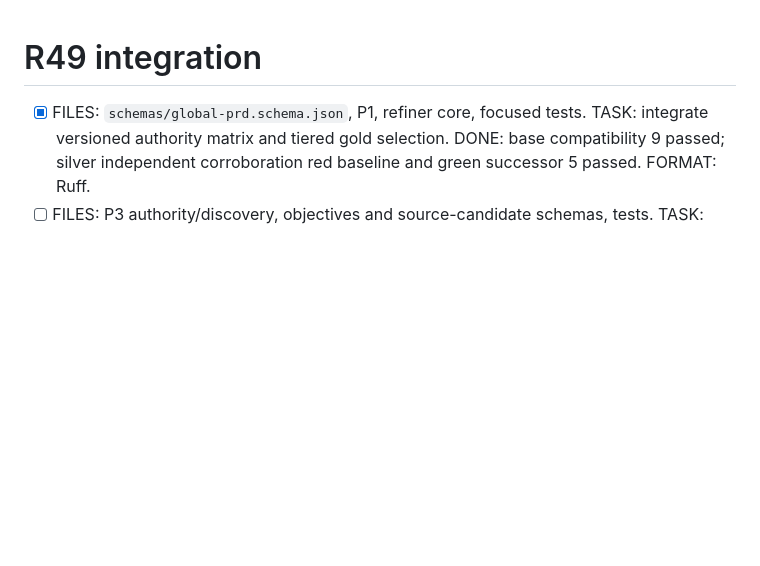
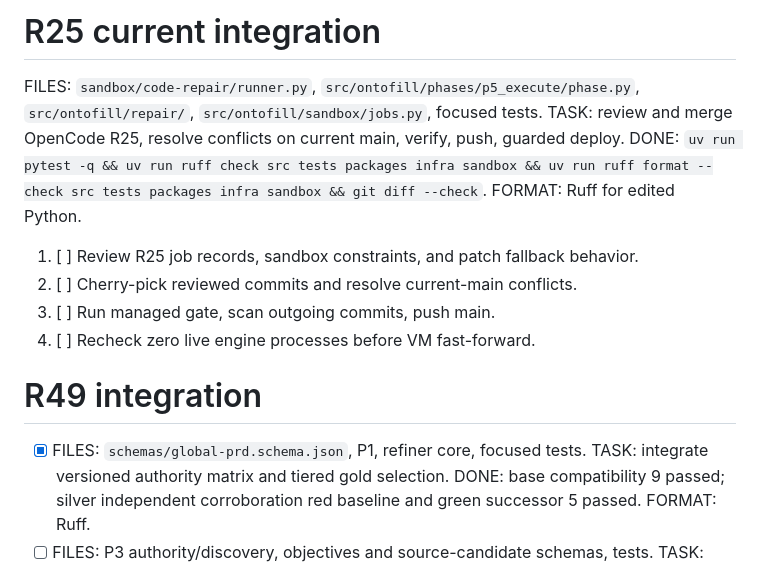
Before and after one commit to ricalanis/ontofill, a Markdown page: TODO.md, the part around the change. Drawn GitHub-style; blank space fills up the shorter version.

Commit message:
Track R25 repair integration

```diff
--- a/TODO.md
+++ b/TODO.md
@@ -1,3 +1,15 @@
+# R25 current integration
+
+FILES: `sandbox/code-repair/runner.py`, `src/ontofill/phases/p5_execute/phase.py`, `src/ontofill/repair/`, `src/ontofill/sandbox/jobs.py`, focused tests.
+TASK: review and merge OpenCode R25, resolve conflicts on current main, verify, push, guarded deploy.
+DONE: `uv run pytest -q && uv run ruff check src tests packages infra sandbox && uv run ruff format --check src tests packages infra sandbox && git diff --check`.
+FORMAT: Ruff for edited Python.
+
+1. [ ] Review R25 job records, sandbox constraints, and patch fallback behavior.
+2. [ ] Cherry-pick reviewed commits and resolve current-main conflicts.
+3. [ ] Run managed gate, scan outgoing commits, push main.
+4. [ ] Recheck zero live engine processes before VM fast-forward.
+
 # R49 integration
 
 - [x] FILES: `schemas/global-prd.schema.json`, P1, refiner core, focused tests. TASK: integrate versioned authority matrix and tiered gold selection. DONE: base compatibility 9 passed; silver independent corroboration red baseline and green successor 5 passed. FORMAT: Ruff.
```
Also changed, not shown: GOAL.md (+4 -0 lines).
